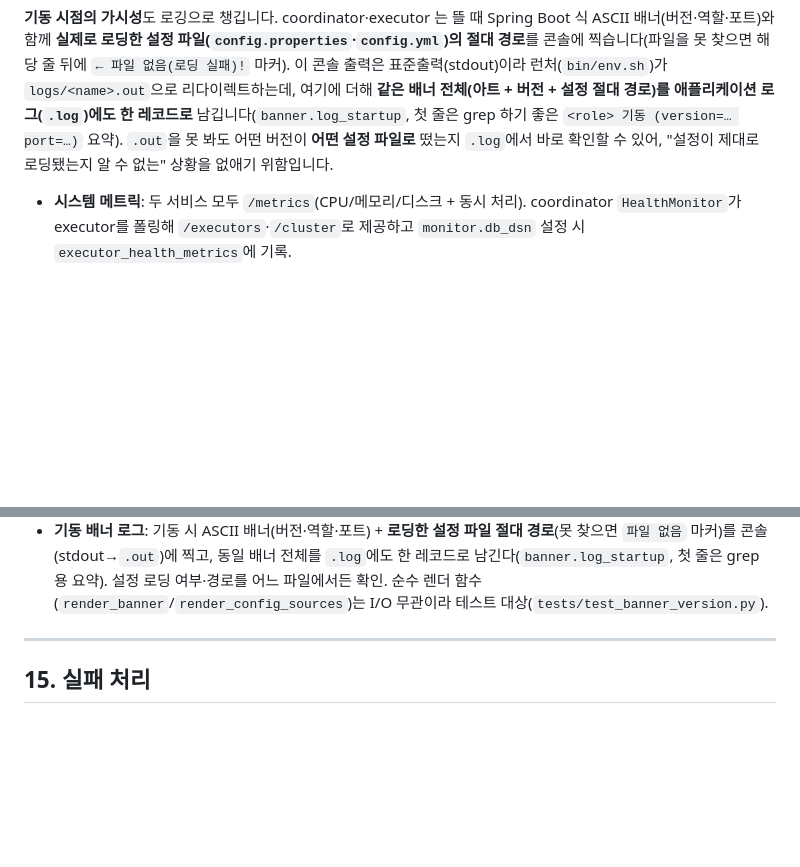
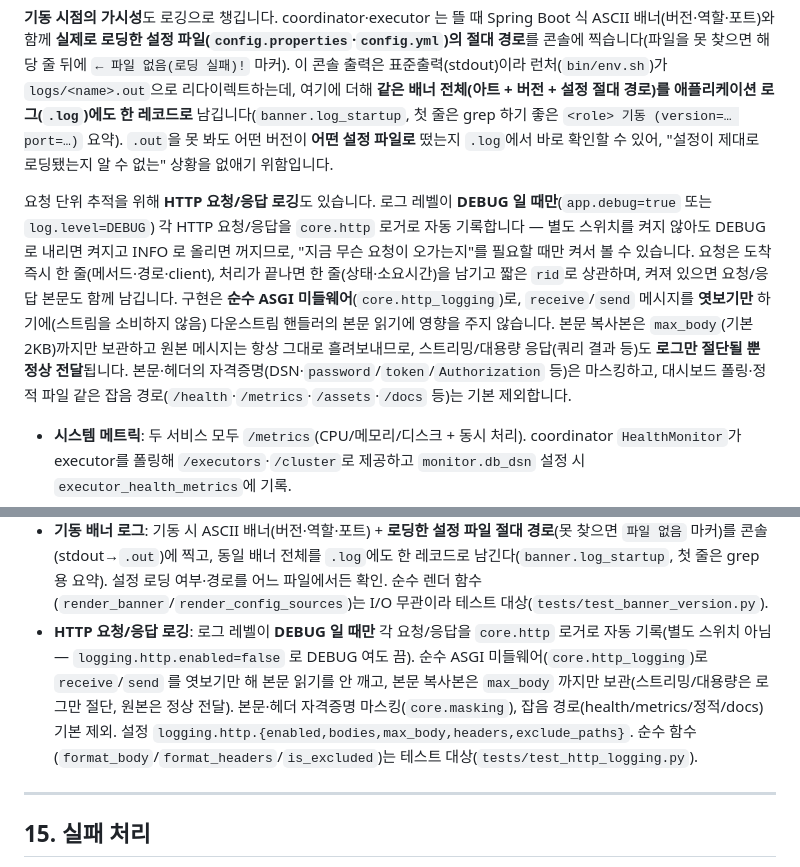
Before and after one commit to DataDynamics/distributed-query-executor, a Markdown page: docs/DESIGN.md, 2 parts joined by grey strips. Drawn GitHub-style; blank space fills up the shorter version.

```diff
--- a/docs/DESIGN.md
+++ b/docs/DESIGN.md
@@ -651,11 +651,14 @@ coordinator가 여러 대일 때 생기는 까다로운 문제가 하나 있습
 
 **기동 시점의 가시성**도 로깅으로 챙깁니다. coordinator·executor 는 뜰 때 Spring Boot 식 ASCII 배너(버전·역할·포트)와 함께 **실제로 로딩한 설정 파일(`config.properties`·`config.yml`)의 절대 경로**를 콘솔에 찍습니다(파일을 못 찾으면 해당 줄 뒤에 `← 파일 없음(로딩 실패)!` 마커). 이 콘솔 출력은 표준출력(stdout)이라 런처(`bin/env.sh`)가 `logs/<name>.out`으로 리다이렉트하는데, 여기에 더해 **같은 배너 전체(아트 + 버전 + 설정 절대 경로)를 애플리케이션 로그(`.log`)에도 한 레코드로** 남깁니다(`banner.log_startup`, 첫 줄은 grep 하기 좋은 `<role> 기동 (version=… port=…)` 요약). `.out`을 못 봐도 어떤 버전이 **어떤 설정 파일로** 떴는지 `.log`에서 바로 확인할 수 있어, "설정이 제대로 로딩됐는지 알 수 없는" 상황을 없애기 위함입니다.
 
+요청 단위 추적을 위해 **HTTP 요청/응답 로깅**도 있습니다. 로그 레벨이 **DEBUG 일 때만**(`app.debug=true` 또는 `log.level=DEBUG`) 각 HTTP 요청/응답을 `core.http` 로거로 자동 기록합니다 — 별도 스위치를 켜지 않아도 DEBUG 로 내리면 켜지고 INFO 로 올리면 꺼지므로, "지금 무슨 요청이 오가는지"를 필요할 때만 켜서 볼 수 있습니다. 요청은 도착 즉시 한 줄(메서드·경로·client), 처리가 끝나면 한 줄(상태·소요시간)을 남기고 짧은 `rid`로 상관하며, 켜져 있으면 요청/응답 본문도 함께 남깁니다. 구현은 **순수 ASGI 미들웨어**(`core.http_logging`)로, `receive`/`send` 메시지를 **엿보기만** 하기에(스트림을 소비하지 않음) 다운스트림 핸들러의 본문 읽기에 영향을 주지 않습니다. 본문 복사본은 `max_body`(기본 2KB)까지만 보관하고 원본 메시지는 항상 그대로 흘려보내므로, 스트리밍/대용량 응답(쿼리 결과 등)도 **로그만 절단될 뿐 정상 전달**됩니다. 본문·헤더의 자격증명(DSN·`password`/`token`/`Authorization` 등)은 마스킹하고, 대시보드 폴링·정적 파일 같은 잡음 경로(`/health`·`/metrics`·`/assets`·`/docs` 등)는 기본 제외합니다.
+
 - **시스템 메트릭**: 두 서비스 모두 `/metrics`(CPU/메모리/디스크 + 동시 처리). coordinator `HealthMonitor`가 executor를 폴링해 `/executors`·`/cluster`로 제공하고 `monitor.db_dsn` 설정 시 `executor_health_metrics`에 기록.
 - **coordinator 대시보드(`/`)**: 인라인 HTML(빌드 불필요), 3초 폴링. 탭 — 처리중인 Query / 실행 이력 / Executor / 환경설정 / 그외 정보.
 - **executor self-view 대시보드(`/`)**: remote 모드의 각 executor 프로세스가 자기 task/메트릭/이력을 노출(처리중 Task / 실행 이력 / 환경설정 / 그외 정보). local 모드에선 executor 프로세스가 없으므로 자연히 coordinator 화면만 보인다.
 - **로깅**: `/data1/distributed-query-executor/logs`에 일 단위 롤링. 모든 로그에 `[job_id][task_id]` 컨텍스트 자동 주입. **WARNING 이상은 `*-warn.log`로 분리**(로거 이름 포함 강화 포맷)해 운영 중 문제만 빠르게 추적.
 - **기동 배너 로그**: 기동 시 ASCII 배너(버전·역할·포트) + **로딩한 설정 파일 절대 경로**(못 찾으면 `파일 없음` 마커)를 콘솔(stdout→`.out`)에 찍고, 동일 배너 전체를 `.log`에도 한 레코드로 남긴다(`banner.log_startup`, 첫 줄은 grep 용 요약). 설정 로딩 여부·경로를 어느 파일에서든 확인. 순수 렌더 함수(`render_banner`/`render_config_sources`)는 I/O 무관이라 테스트 대상(`tests/test_banner_version.py`).
+- **HTTP 요청/응답 로깅**: 로그 레벨이 **DEBUG 일 때만** 각 요청/응답을 `core.http` 로거로 자동 기록(별도 스위치 아님 — `logging.http.enabled=false` 로 DEBUG 여도 끔). 순수 ASGI 미들웨어(`core.http_logging`)로 `receive`/`send` 를 엿보기만 해 본문 읽기를 안 깨고, 본문 복사본은 `max_body` 까지만 보관(스트리밍/대용량은 로그만 절단, 원본은 정상 전달). 본문·헤더 자격증명 마스킹(`core.masking`), 잡음 경로(health/metrics/정적/docs) 기본 제외. 설정 `logging.http.{enabled,bodies,max_body,headers,exclude_paths}`. 순수 함수(`format_body`/`format_headers`/`is_excluded`)는 테스트 대상(`tests/test_http_logging.py`).
 
 ---
 
```
Also changed, not shown: CLAUDE.md (+11 -0 lines), README.md (+17 -0 lines).
